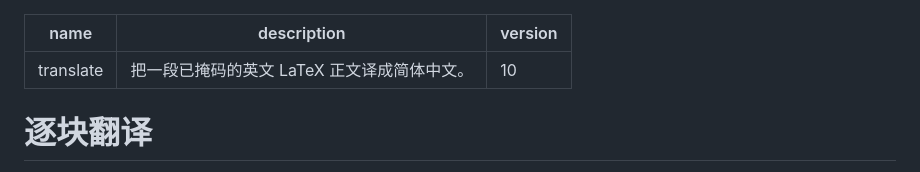
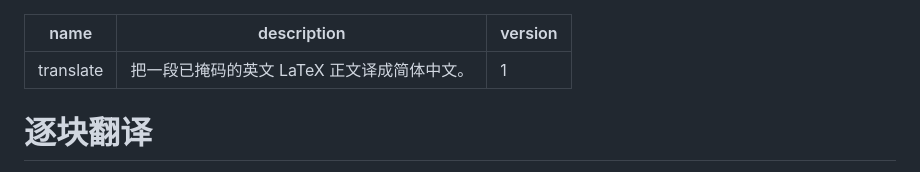
Before and after one commit to yhnocoder/tongtu, a Markdown page: skill/translate/SKILL.md, the part around the change. GitHub-like rendering.

Commit message:
docs(translate): SKILL 版本号归一为 1，探索期编号作废

```diff
--- a/skill/translate/SKILL.md
+++ b/skill/translate/SKILL.md
@@ -1,7 +1,7 @@
 ---
 name: translate
 description: 把一段已掩码的英文 LaTeX 正文译成简体中文。
-version: 10
+version: 1
 ---
 
 # 逐块翻译
```
